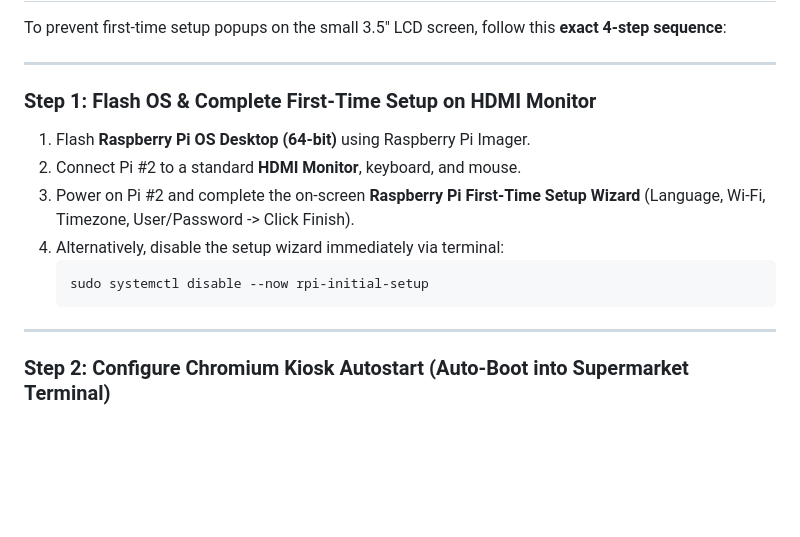
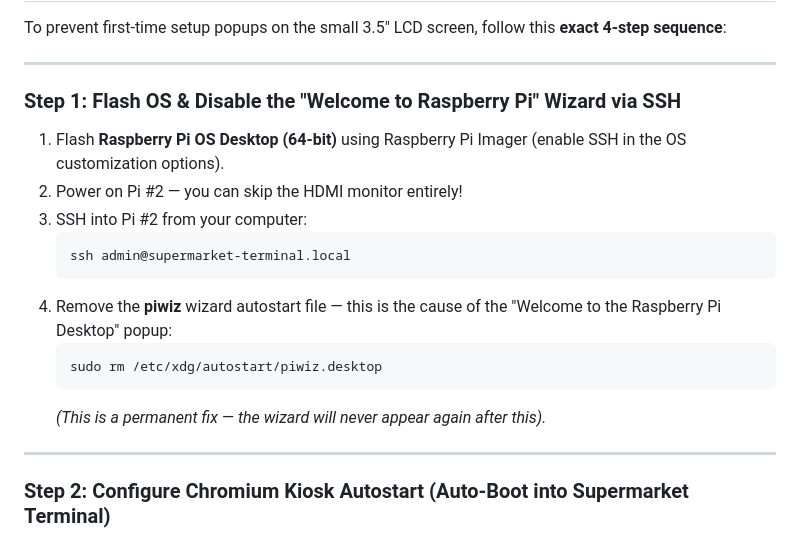
Before and after one commit to Ayakashi97/kids-supermarket, a Markdown page: docs/setup.md, the part around the change. Rendered like a GitHub page; blank space fills up the shorter version.

Commit message:
fix(setup): replace rpi-initial-setup with correct piwiz.desktop removal to fix Welcome to Raspberry Pi popup

````diff
--- a/docs/setup.md
+++ b/docs/setup.md
@@ -82,14 +82,19 @@ To prevent first-time setup popups on the small 3.5" LCD screen, follow this **e
 
 ---
 
-### Step 1: Flash OS & Complete First-Time Setup on HDMI Monitor
-1. Flash **Raspberry Pi OS Desktop (64-bit)** using Raspberry Pi Imager.
-2. Connect Pi #2 to a standard **HDMI Monitor**, keyboard, and mouse.
-3. Power on Pi #2 and complete the on-screen **Raspberry Pi First-Time Setup Wizard** (Language, Wi-Fi, Timezone, User/Password -> Click Finish).
-4. Alternatively, disable the setup wizard immediately via terminal:
+### Step 1: Flash OS & Disable the "Welcome to Raspberry Pi" Wizard via SSH
+
+1. Flash **Raspberry Pi OS Desktop (64-bit)** using Raspberry Pi Imager (enable SSH in the OS customization options).
+2. Power on Pi #2 — you can skip the HDMI monitor entirely!
+3. SSH into Pi #2 from your computer:
    ```bash
-   sudo systemctl disable --now rpi-initial-setup
+   ssh admin@supermarket-terminal.local
    ```
+4. Remove the **piwiz** wizard autostart file — this is the cause of the "Welcome to the Raspberry Pi Desktop" popup:
+   ```bash
+   sudo rm /etc/xdg/autostart/piwiz.desktop
+   ```
+   *(This is a permanent fix — the wizard will never appear again after this).*
 
 ---
 
````
